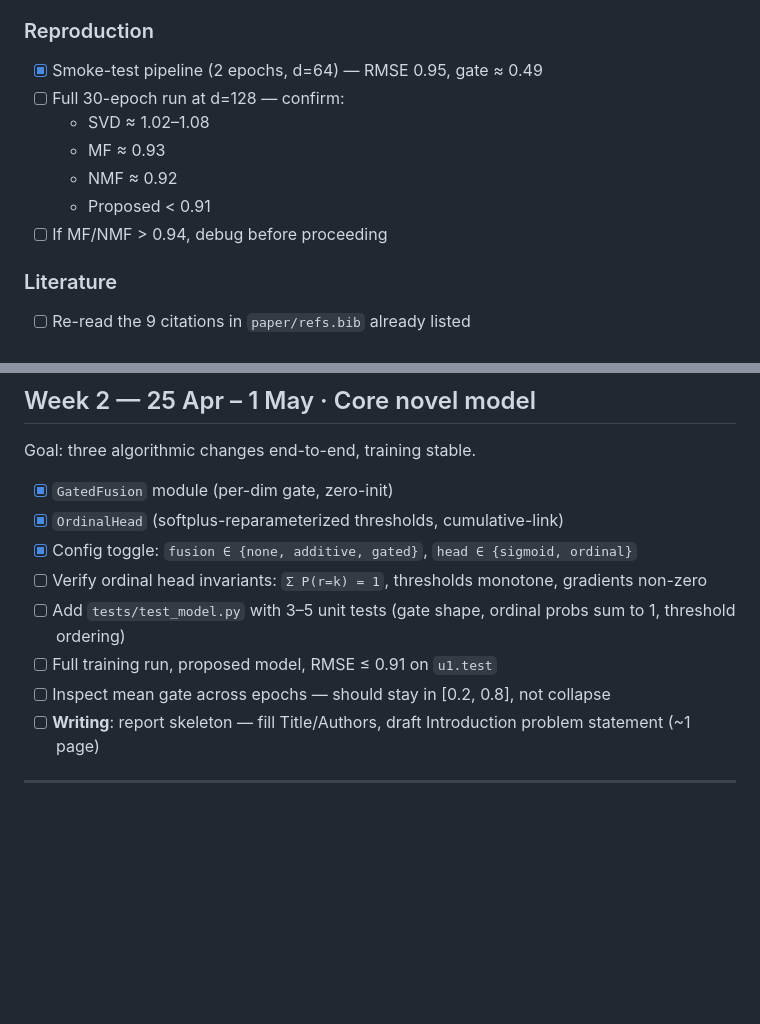
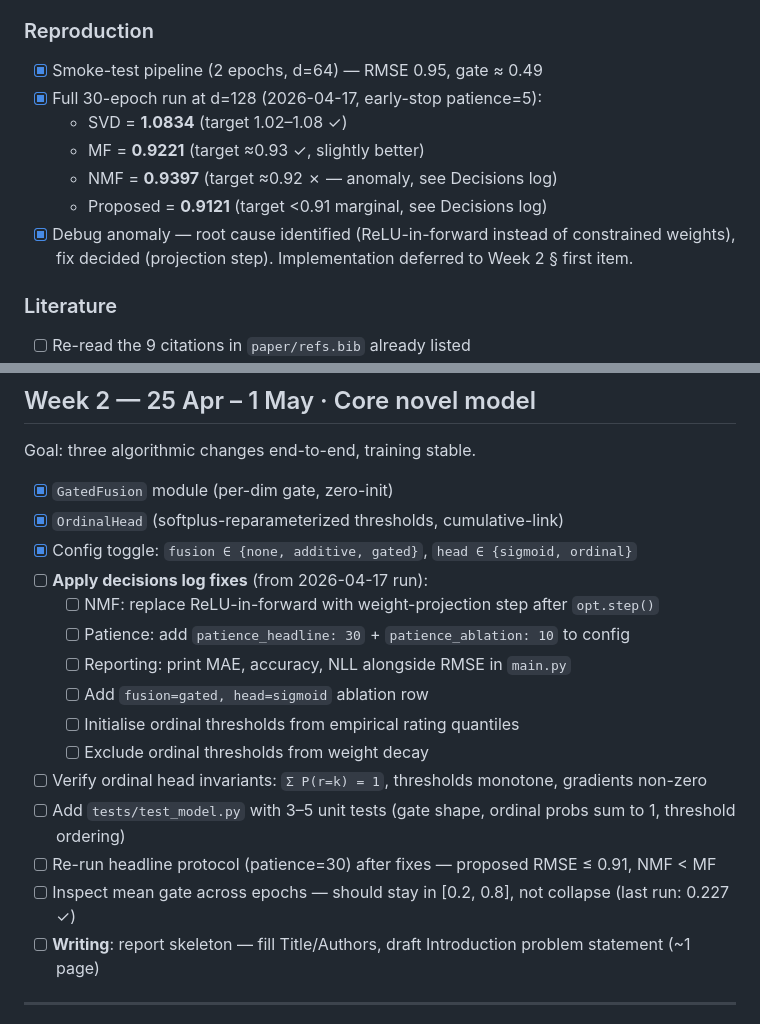
Before and after one commit to kevinzzzhu/comp8535-movielens-cf, a Markdown page: PLAN.md, 2 parts joined by grey strips. GitHub-like rendering; blank space fills up the shorter version.

Commit message:
Tick Week 1 reproduction items; expand Week 2 with decisions-log fixes

```diff
--- a/PLAN.md
+++ b/PLAN.md
@@ -26,12 +26,12 @@ Goal: working repo, baselines reproduced, numbers match published benchmarks.
 
 ### Reproduction
 - [x] Smoke-test pipeline (2 epochs, d=64) — RMSE 0.95, gate ≈ 0.49
-- [ ] Full 30-epoch run at d=128 — confirm:
-  - SVD ≈ 1.02–1.08
-  - MF ≈ 0.93
-  - NMF ≈ 0.92
-  - Proposed < 0.91
-- [ ] If MF/NMF > 0.94, debug before proceeding
+- [x] Full 30-epoch run at d=128 (2026-04-17, early-stop patience=5):
+  - SVD = **1.0834** (target 1.02–1.08 ✓)
+  - MF = **0.9221** (target ≈0.93 ✓, slightly better)
+  - NMF = **0.9397** (target ≈0.92 ✗ — anomaly, see Decisions log)
+  - Proposed = **0.9121** (target <0.91 marginal, see Decisions log)
+- [x] Debug anomaly — root cause identified (ReLU-in-forward instead of constrained weights), fix decided (projection step). Implementation deferred to Week 2 § first item.
 
 ### Literature
 - [ ] Re-read the 9 citations in `paper/refs.bib` already listed
@@ -47,10 +47,17 @@ Goal: three algorithmic changes end-to-end, training stable.
 - [x] `GatedFusion` module (per-dim gate, zero-init)
 - [x] `OrdinalHead` (softplus-reparameterized thresholds, cumulative-link)
 - [x] Config toggle: `fusion ∈ {none, additive, gated}`, `head ∈ {sigmoid, ordinal}`
+- [ ] **Apply decisions log fixes** (from 2026-04-17 run):
+  - [ ] NMF: replace ReLU-in-forward with weight-projection step after `opt.step()`
+  - [ ] Patience: add `patience_headline: 30` + `patience_ablation: 10` to config
+  - [ ] Reporting: print MAE, accuracy, NLL alongside RMSE in `main.py`
+  - [ ] Add `fusion=gated, head=sigmoid` ablation row
+  - [ ] Initialise ordinal thresholds from empirical rating quantiles
+  - [ ] Exclude ordinal thresholds from weight decay
 - [ ] Verify ordinal head invariants: `Σ P(r=k) = 1`, thresholds monotone, gradients non-zero
 - [ ] Add `tests/test_model.py` with 3–5 unit tests (gate shape, ordinal probs sum to 1, threshold ordering)
-- [ ] Full training run, proposed model, RMSE ≤ 0.91 on `u1.test`
-- [ ] Inspect mean gate across epochs — should stay in [0.2, 0.8], not collapse
+- [ ] Re-run headline protocol (patience=30) after fixes — proposed RMSE ≤ 0.91, NMF < MF
+- [ ] Inspect mean gate across epochs — should stay in [0.2, 0.8], not collapse (last run: 0.227 ✓)
 - [ ] **Writing**: report skeleton — fill Title/Authors, draft Introduction problem statement (~1 page)
 
 ---
```
